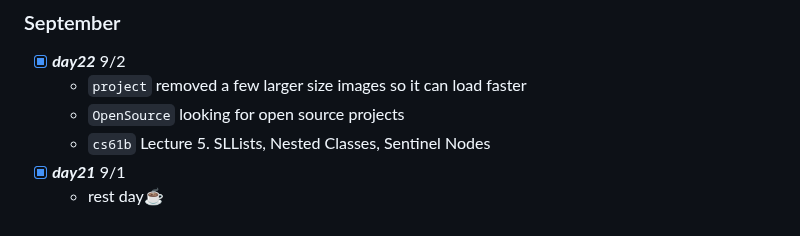
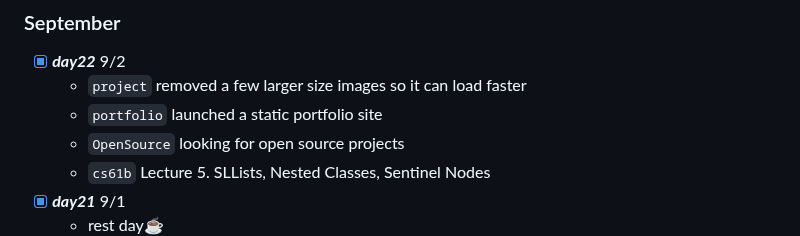
Before and after one commit to ht-l1/coding-practice, a Markdown page: log.md, the part around the change. Drawn GitHub-style.

```diff
--- a/log.md
+++ b/log.md
@@ -15,6 +15,7 @@ read these LinkedIn articles:
 ### September
  - [x] ***day22*** 9/2
     - `project` removed a few larger size images so it can load faster
+    - `portfolio` launched a static portfolio site
     - `OpenSource` looking for open source projects
     - `cs61b` Lecture 5. SLLists, Nested Classes, Sentinel Nodes
  - [x] ***day21*** 9/1
```
